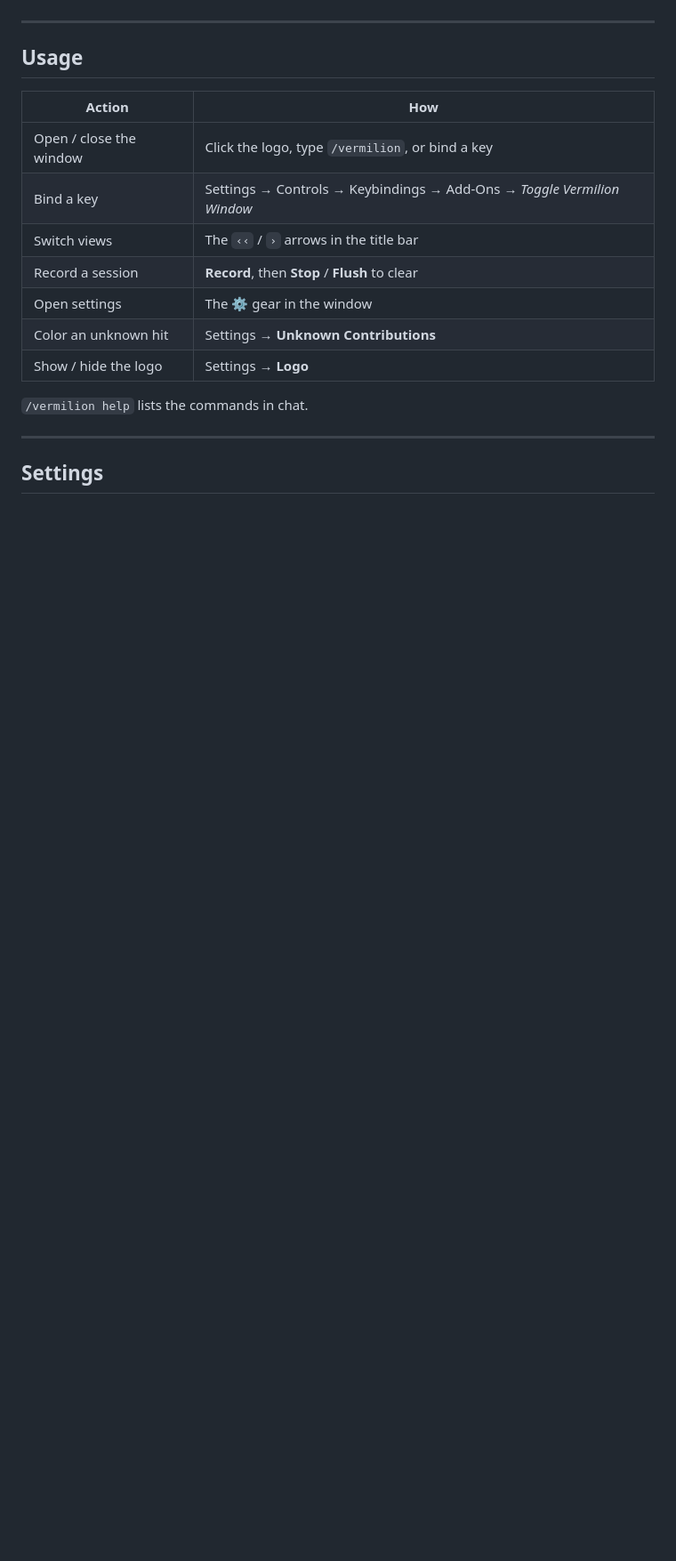
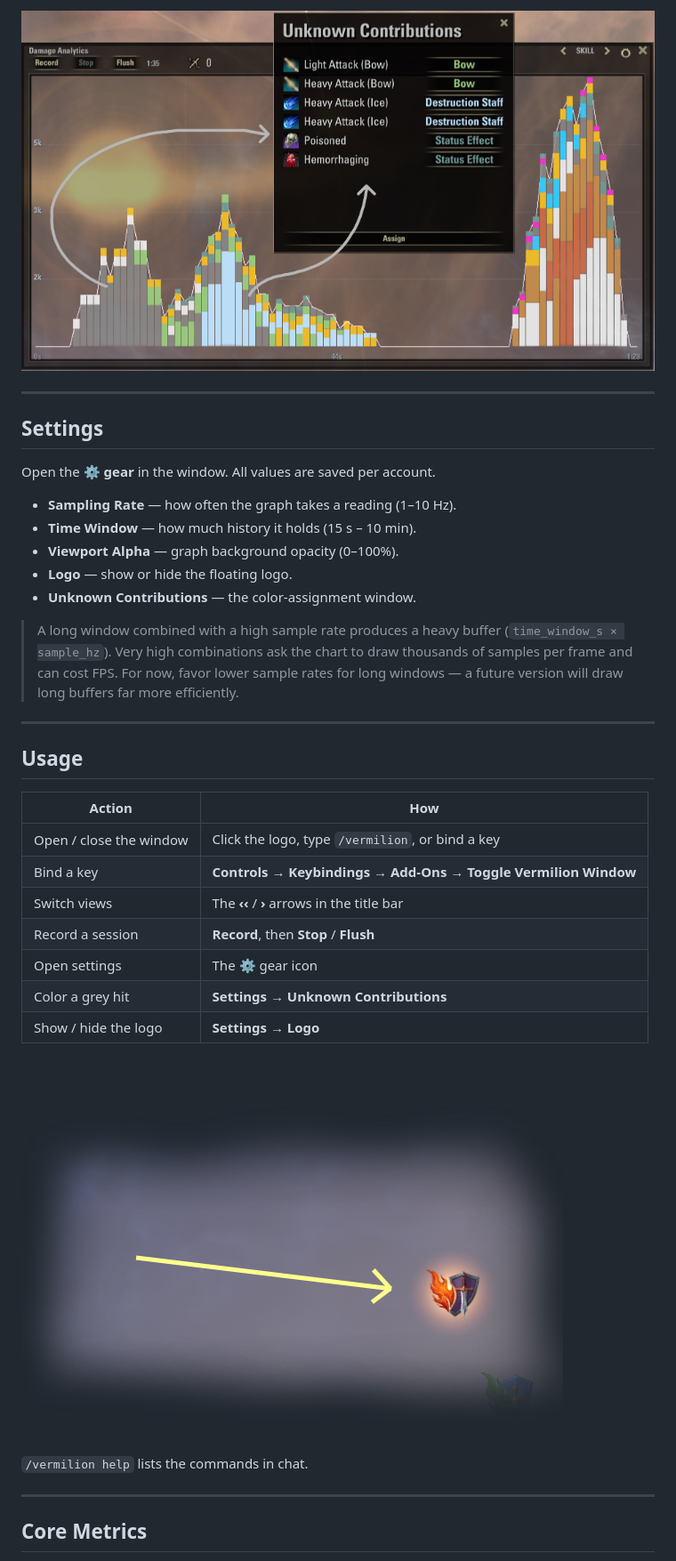
Before and after one commit to vergelli/Vermilion, a Markdown page: README.md, the part around one of its changes. Shown at 89% size. GitHub-like rendering; pictures changed too: docs/assets/ingame-toggle.png; blank space fills up the shorter version.

```diff
--- a/README.md
+++ b/README.md
@@ -95,3 +103,18 @@ A movable button on the HUD. Click it to open the window. Drag it anywhere, or d
+![Assign window](docs/assets/unknown-contributions.png)
+
+---
+
+## Settings
+
+Open the **⚙ gear** in the window. All values are saved per account.
+
+- **Sampling Rate** — how often the graph takes a reading (1–10 Hz).
+- **Time Window** — how much history it holds (15 s – 10 min).
+- **Viewport Alpha** — graph background opacity (0–100%).
+- **Logo** — show or hide the floating logo.
+- **Unknown Contributions** — the color-assignment window.
+
+> A long window combined with a high sample rate produces a heavy buffer (`time_window_s × sample_hz`). Very high combinations ask the chart to draw thousands of samples per frame and can cost FPS. For now, favor lower sample rates for long windows — a future version will draw long buffers far more efficiently.
 
 ---
 
@@ -100,16 +123,18 @@ A movable button on the HUD. Click it to open the window. Drag it anywhere, or d
 | Action | How |
 |---|---|
 | Open / close the window | Click the logo, type `/vermilion`, or bind a key |
-| Bind a key | Settings → Controls → Keybindings → Add-Ons → *Toggle Vermilion Window* |
-| Switch views | The `‹‹` / `›` arrows in the title bar |
-| Record a session | **Record**, then **Stop** / **Flush** to clear |
-| Open settings | The ⚙ gear in the window |
-| Color an unknown hit | Settings → **Unknown Contributions** |
-| Show / hide the logo | Settings → **Logo** |
+| Bind a key | **Controls → Keybindings → Add-Ons → Toggle Vermilion Window** |
+| Switch views | The **‹‹** / **›** arrows in the title bar |
+| Record a session | **Record**, then **Stop** / **Flush** |
+| Open settings | The **⚙** gear icon |
+| Color a grey hit | **Settings → Unknown Contributions** |
+| Show / hide the logo | **Settings → Logo** |
+
+![Floating toggle](docs/assets/ingame-toggle.png)
 
 `/vermilion help` lists the commands in chat.
 
 ---
 
-## Settings
+## Core Metrics
 
```
Also changed, not shown: other parts of README.md (+97 -92 lines).
